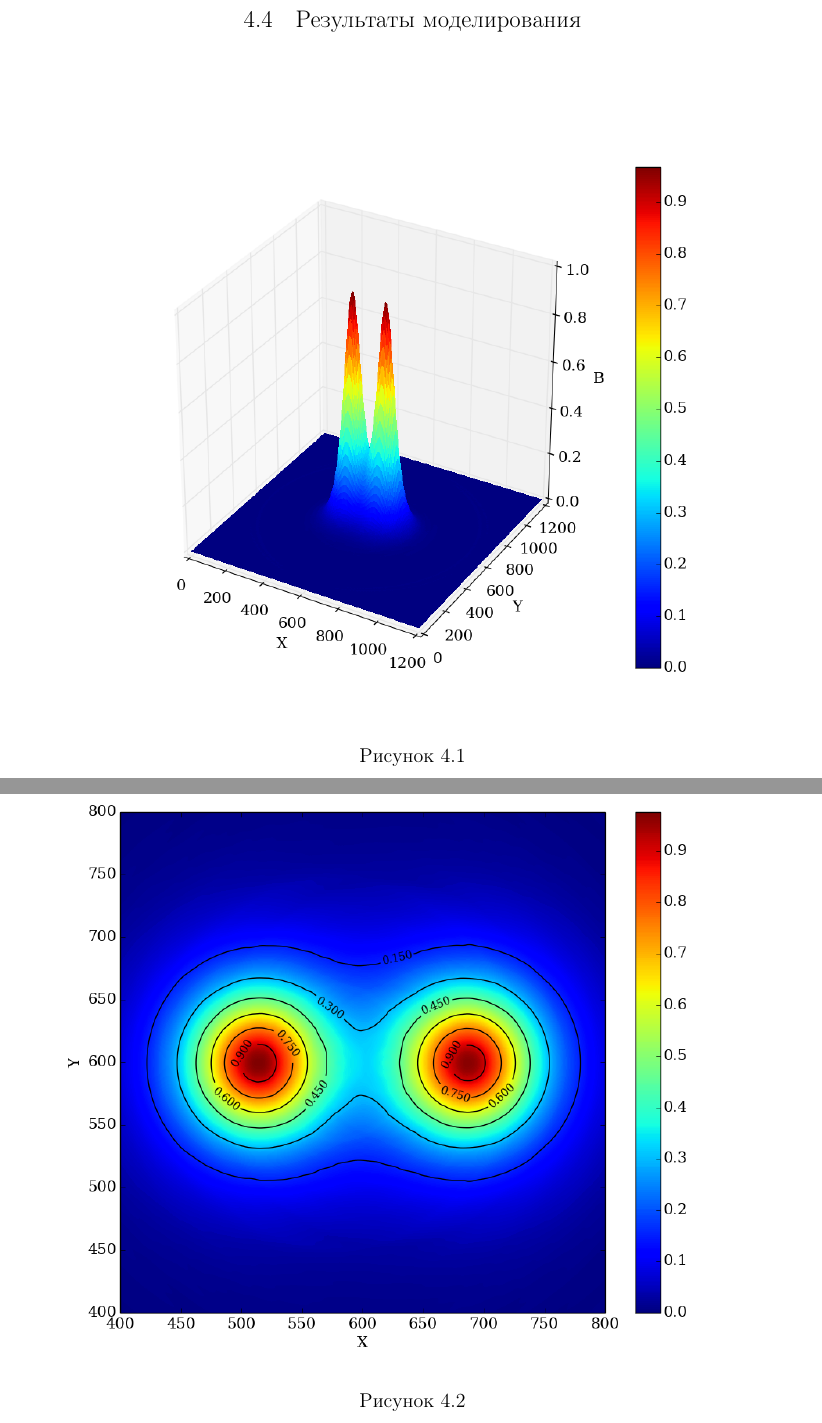
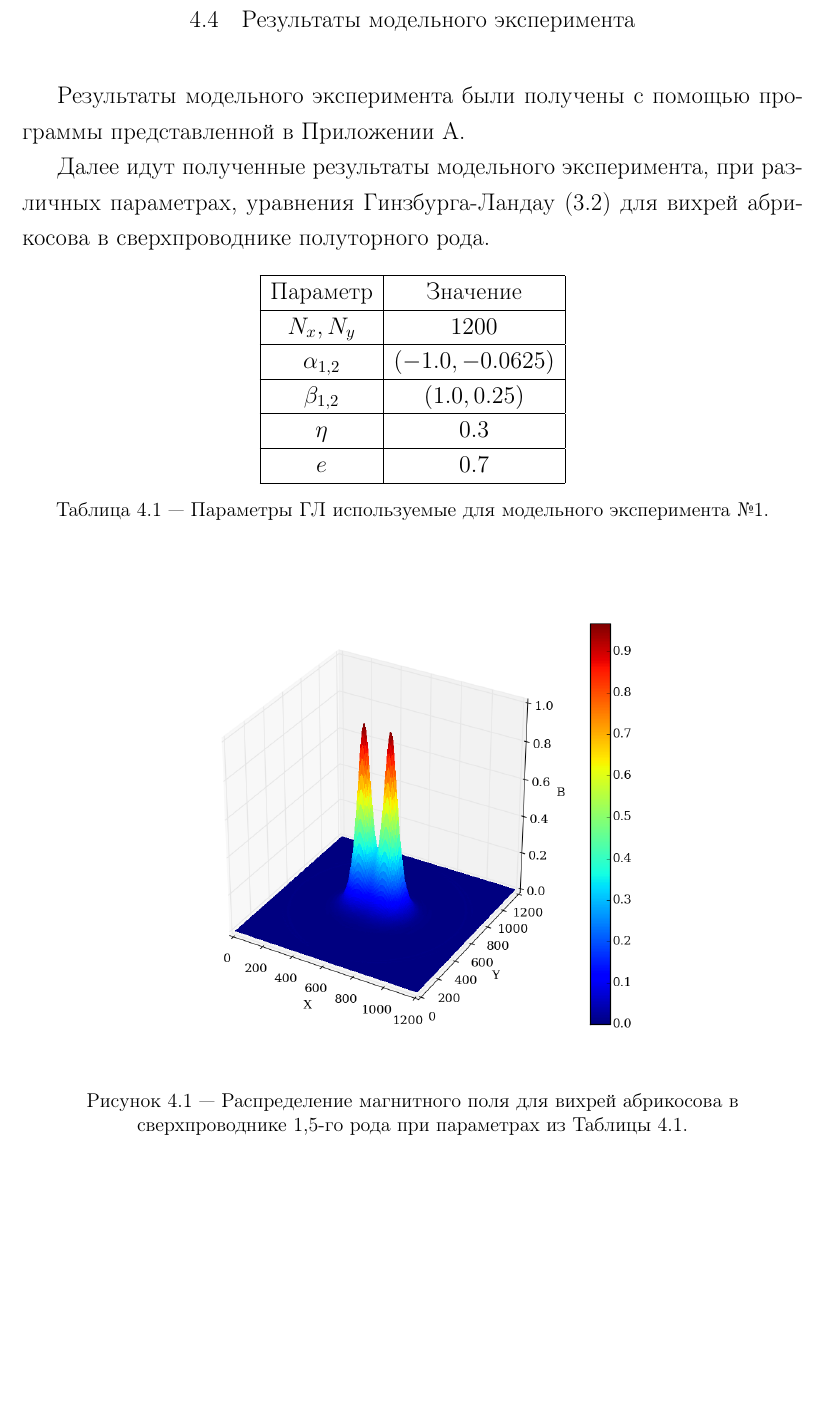
Before and after one commit to FreeCX/diploma, a LaTeX thesis (text/00-diploma.tex, which reads text/07-main.tex): two parts of pages 37 and 38 of 78 before the commit and part of page 37 of 75 after it, the two joined at a grey line, cut at the place of the change, the shorter picture padded with empty space. Compiled offline with pdfLaTeX.

Commit message:
[upd] text info about results

```diff
--- a/text/07-main.tex
+++ b/text/07-main.tex
@@ -231,16 +231,37 @@
 
 \newpage
 
-\section{Результаты моделирования}
+\section{Результаты модельного эксперимента}
+
+Результаты модельного эксперимента были получены с помощью программы
+представленной в Приложении А.
+
+Далее идут полученные результаты модельного эксперимента, при различных
+параметрах, уравнения Гинзбурга-Ландау \eqref{eq:2} для вихрей абрикосова в
+сверхпроводнике полуторного рода.
+
+\begin{table}[h!]
+    \centering
+    \begin{tabular}{|c|c|}
+        \hline
+        Параметр & Значение \\ \hline
+        \( N_x, N_y \) & \( 1200 \) \\ \hline
+        \( \alpha_{1,2} \) & \( (-1.0, -0.0625) \) \\ \hline
+        \( \beta_{1,2} \) & \( (1.0, 0.25) \) \\ \hline
+        \( \eta \) & \( 0.3 \) \\ \hline
+        \( e \) & \( 0.7 \) \\ \hline
+    \end{tabular}
+    \caption{Параметры ГЛ используемые для модельного эксперимента №1.}
+    \label{param:01}
+\end{table}
 
 \begin{figure}[h!]
     \center
-    \includegraphics[width=1.0\textwidth]{data_01/3d_B}
-    \caption{}
+    \includegraphics[width=0.8\textwidth]{data_01/3d_B}
+    \caption{Распределение магнитного поля для вихрей абрикосова в
+        сверхпроводнике 1,5-го рода при параметрах из Таблицы \ref{param:01}.}
     \label{img:3d-field-B-01}
 \end{figure}
 
 \begin{figure}[h!]
     \center
-    \includegraphics[width=1.0\textwidth]{data_01/map_B}
-    \caption{}
```
Also changed, not shown: text/07-main.tex (32 more changed lines).
